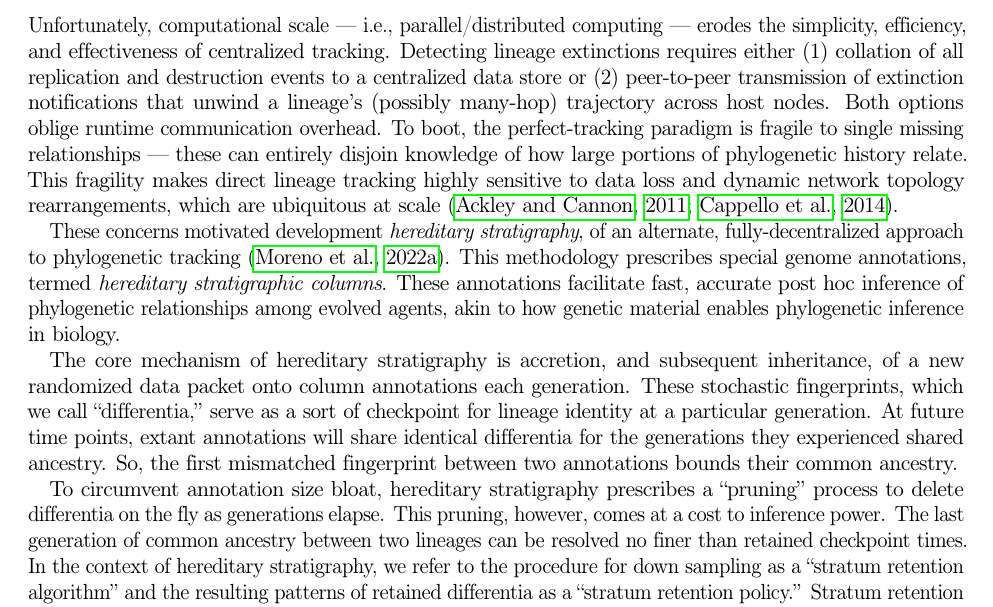
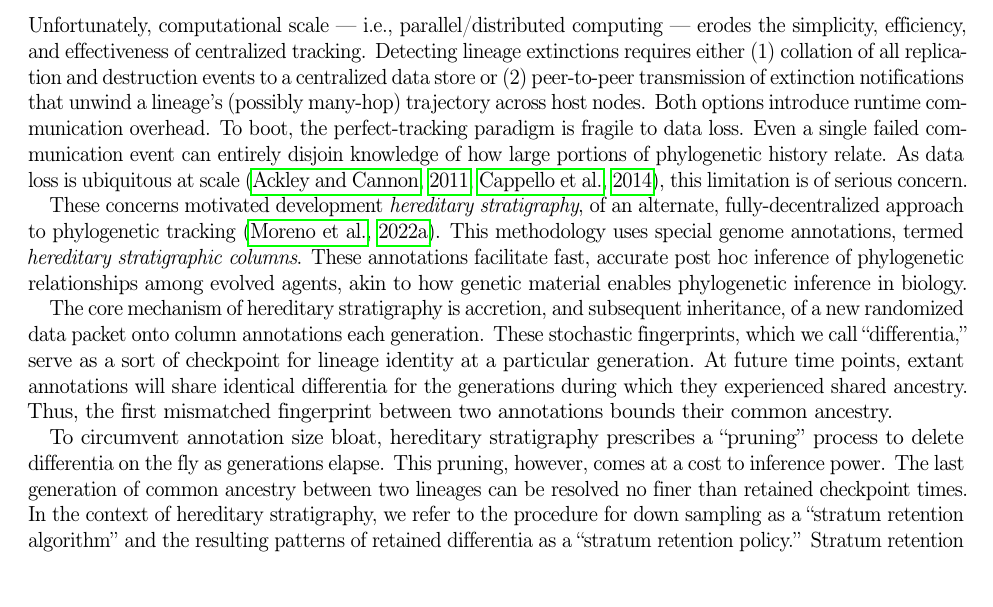
Before and after one commit to mmore500/phylotrack-algorithm-analysis, a LaTeX paper (tex/main.tex, which reads tex/text/body/introduction.tex): part of page 3 of 17, cut so that both start at the same text. Compiled offline with pdfLaTeX; a LaTeX package or settings file that is missing is left out.

Commit message:
Incorporate @/emilydolson edits with minor reword

```diff
--- a/tex/text/body/introduction.tex
+++ b/tex/text/body/introduction.tex
@@ -50,18 +50,19 @@ We discuss this technique further in Section \ref{sec:perfect-tracking-algorithm
 
 Unfortunately, computational scale --- i.e., parallel/distributed computing --- erodes the simplicity, efficiency, and effectiveness of centralized tracking.
 Detecting lineage extinctions requires either (1) collation of all replication and destruction events to a centralized data store or (2) peer-to-peer transmission of extinction notifications that unwind a lineage's (possibly many-hop) trajectory across host nodes.
-Both options oblige runtime communication overhead.
-To boot, the perfect-tracking paradigm is fragile to single missing relationships --- these can entirely disjoin knowledge of how large portions of phylogenetic history relate.
-This fragility makes direct lineage tracking highly sensitive to data loss and dynamic network topology rearrangements, which are ubiquitous at scale \citep{cappello2014toward,ackley2011pursue}.
+Both options introduce runtime communication overhead.
+To boot, the perfect-tracking paradigm is fragile to data loss.
+Even a single failed communication event can entirely disjoin knowledge of how large portions of phylogenetic history relate.
+As data loss is ubiquitous at scale \citep{cappello2014toward,ackley2011pursue}, this limitation is of serious concern.
 
 These concerns motivated development \textit{hereditary stratigraphy}, of an alternate, fully-decentralized approach to phylogenetic tracking \citep{moreno2022hereditary}.
-This methodology prescribes special genome annotations, termed \textit{hereditary stratigraphic columns}.
+This methodology uses special genome annotations, termed \textit{hereditary stratigraphic columns}.
 These annotations facilitate fast, accurate post hoc inference of phylogenetic relationships among evolved agents, akin to how genetic material enables phylogenetic inference in biology.
 
 The core mechanism of hereditary stratigraphy is accretion, and subsequent inheritance, of a new randomized data packet onto column annotations each generation.
 These stochastic fingerprints, which we call ``differentia,'' serve as a sort of checkpoint for lineage identity at a particular generation.
-At future time points, extant annotations will share identical differentia for the generations they experienced shared ancestry.
-So, the first mismatched fingerprint between two annotations bounds their common ancestry.
+At future time points, extant annotations will share identical differentia for the generations during which they experienced shared ancestry.
+Thus, the first mismatched fingerprint between two annotations bounds their common ancestry.
 
 To circumvent annotation size bloat, hereditary stratigraphy prescribes a ``pruning'' process to delete differentia on the fly as generations elapse.
 This pruning, however, comes at a cost to inference power.
```
